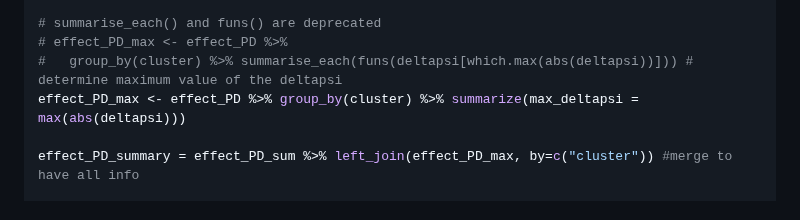
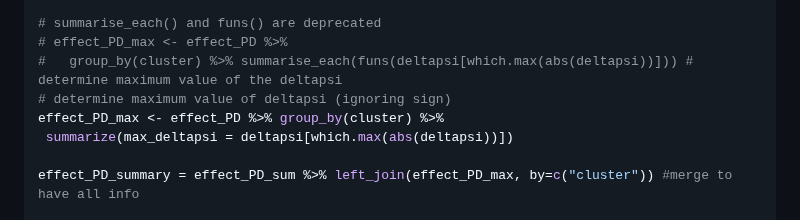
Before and after one commit to hbc/knowledgebase, a Markdown page: rnaseq/running_leafcutter.md, the part around the change. Rendered like a GitHub page.

Commit message:
Fix sign of max_deltapsi

```diff
--- a/rnaseq/running_leafcutter.md
+++ b/rnaseq/running_leafcutter.md
@@ -165,7 +165,9 @@ effect_PD_sum <- effect_PD %>%
 # summarise_each() and funs() are deprecated
 # effect_PD_max <- effect_PD %>%
 #   group_by(cluster) %>% summarise_each(funs(deltapsi[which.max(abs(deltapsi))])) # determine maximum value of the deltapsi
-effect_PD_max <- effect_PD %>% group_by(cluster) %>% summarize(max_deltapsi = max(abs(deltapsi)))
+# determine maximum value of deltapsi (ignoring sign)
+effect_PD_max <- effect_PD %>% group_by(cluster) %>%
+ summarize(max_deltapsi = deltapsi[which.max(abs(deltapsi))])
 
 effect_PD_summary = effect_PD_sum %>% left_join(effect_PD_max, by=c("cluster")) #merge to have all info
 
```
